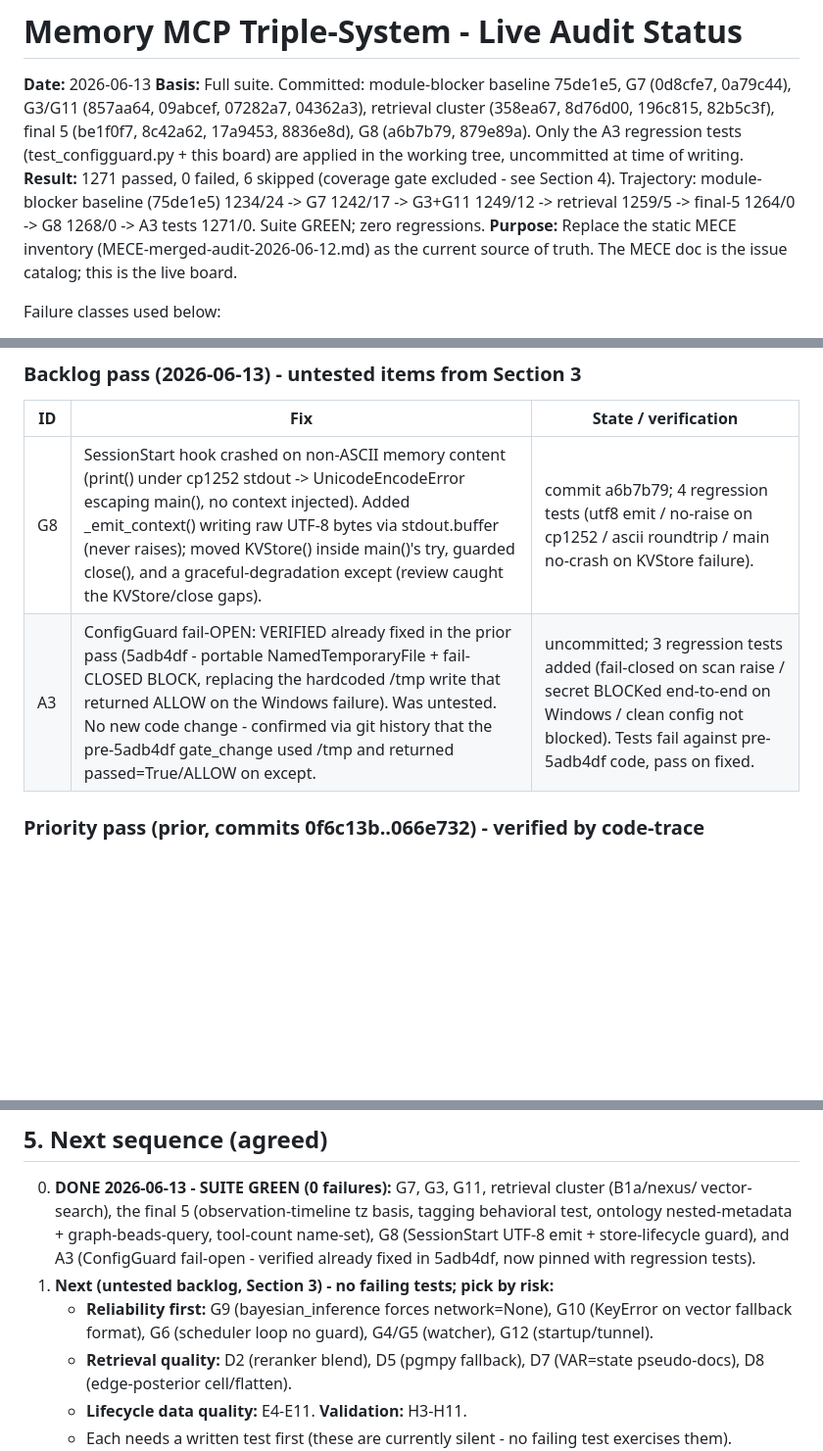
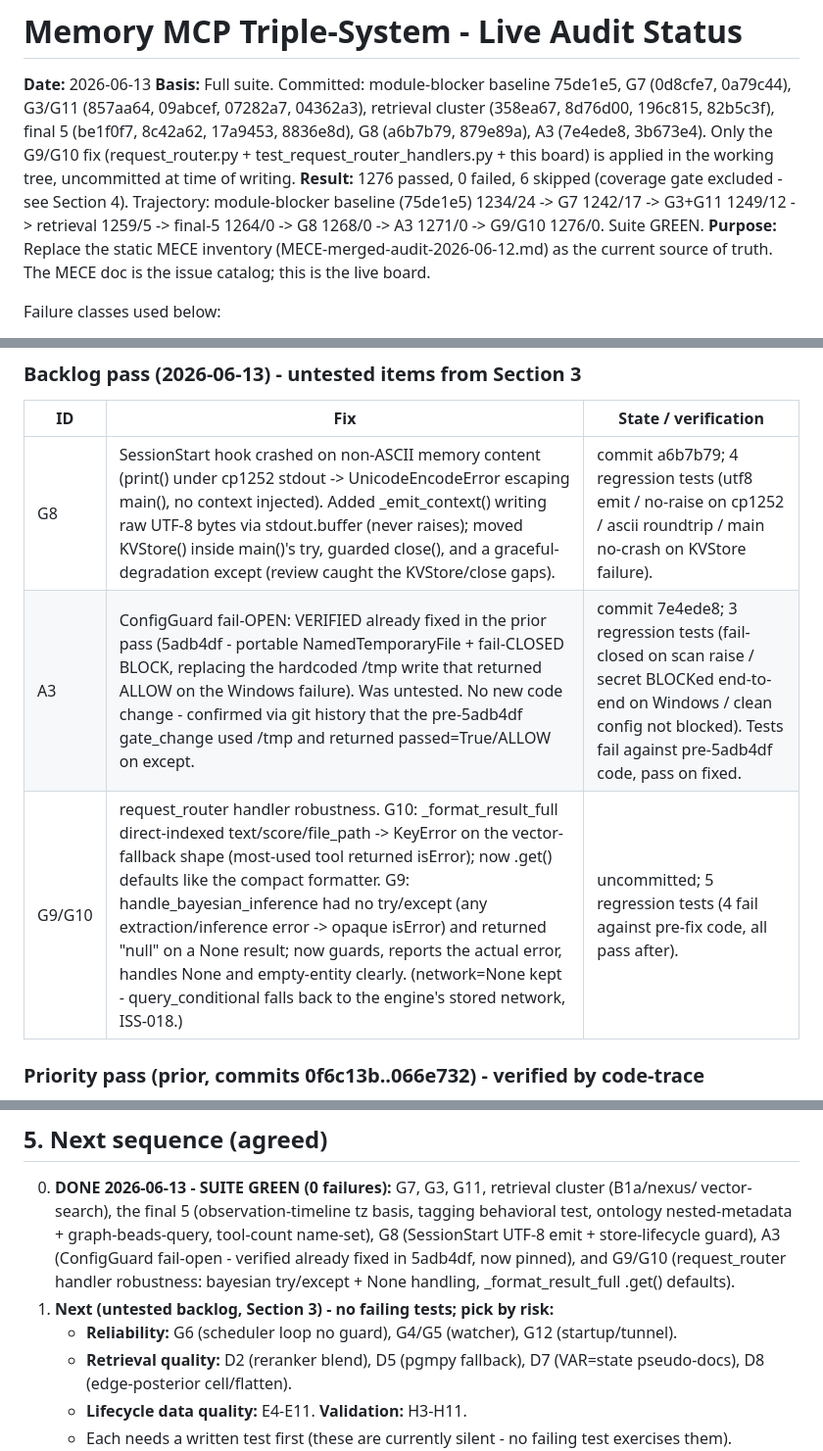
Before and after one commit to DNYoussef/memory-mcp-triple-system, a Markdown page: audits/STATUS-2026-06-13.md, 3 parts joined by grey strips. Shown at 98% size. Drawn GitHub-style; blank space fills up the shorter version.

Commit message:
docs: mark G9/G10 fixed in status board (1276/0)
Co-Authored-By: Claude Opus 4.8 (1M context) <noreply@anthropic.com>

```diff
--- a/audits/STATUS-2026-06-13.md
+++ b/audits/STATUS-2026-06-13.md
@@ -3,12 +3,12 @@
 **Date:** 2026-06-13
 **Basis:** Full suite. Committed: module-blocker baseline 75de1e5, G7 (0d8cfe7, 0a79c44),
 G3/G11 (857aa64, 09abcef, 07282a7, 04362a3), retrieval cluster (358ea67, 8d76d00, 196c815,
-82b5c3f), final 5 (be1f0f7, 8c42a62, 17a9453, 8836e8d), G8 (a6b7b79, 879e89a). Only the A3
-regression tests (test_configguard.py + this board) are applied in the working tree,
-uncommitted at time of writing.
-**Result:** 1271 passed, 0 failed, 6 skipped (coverage gate excluded - see Section 4).
+82b5c3f), final 5 (be1f0f7, 8c42a62, 17a9453, 8836e8d), G8 (a6b7b79, 879e89a), A3 (7e4ede8,
+3b673e4). Only the G9/G10 fix (request_router.py + test_request_router_handlers.py + this
+board) is applied in the working tree, uncommitted at time of writing.
+**Result:** 1276 passed, 0 failed, 6 skipped (coverage gate excluded - see Section 4).
   Trajectory: module-blocker baseline (75de1e5) 1234/24 -> G7 1242/17 -> G3+G11 1249/12 ->
-  retrieval 1259/5 -> final-5 1264/0 -> G8 1268/0 -> A3 tests 1271/0. Suite GREEN; zero regressions.
+  retrieval 1259/5 -> final-5 1264/0 -> G8 1268/0 -> A3 1271/0 -> G9/G10 1276/0. Suite GREEN.
 **Purpose:** Replace the static MECE inventory (MECE-merged-audit-2026-06-12.md) as the
 current source of truth. The MECE doc is the issue catalog; this is the live board.
 
@@ -50,7 +50,8 @@ Net regressions across reliability + retrieval + final-5: **0** (24 -> 17 -> 12
 | ID | Fix | State / verification |
 |----|-----|--------------|
 | G8 | SessionStart hook crashed on non-ASCII memory content (print() under cp1252 stdout -> UnicodeEncodeError escaping main(), no context injected). Added _emit_context() writing raw UTF-8 bytes via stdout.buffer (never raises); moved KVStore() inside main()'s try, guarded close(), and a graceful-degradation except (review caught the KVStore/close gaps). | commit a6b7b79; 4 regression tests (utf8 emit / no-raise on cp1252 / ascii roundtrip / main no-crash on KVStore failure). |
-| A3 | ConfigGuard fail-OPEN: VERIFIED already fixed in the prior pass (5adb4df - portable NamedTemporaryFile + fail-CLOSED BLOCK, replacing the hardcoded /tmp write that returned ALLOW on the Windows failure). Was untested. No new code change - confirmed via git history that the pre-5adb4df gate_change used /tmp and returned passed=True/ALLOW on except. | uncommitted; 3 regression tests added (fail-closed on scan raise / secret BLOCKed end-to-end on Windows / clean config not blocked). Tests fail against pre-5adb4df code, pass on fixed. |
+| A3 | ConfigGuard fail-OPEN: VERIFIED already fixed in the prior pass (5adb4df - portable NamedTemporaryFile + fail-CLOSED BLOCK, replacing the hardcoded /tmp write that returned ALLOW on the Windows failure). Was untested. No new code change - confirmed via git history that the pre-5adb4df gate_change used /tmp and returned passed=True/ALLOW on except. | commit 7e4ede8; 3 regression tests (fail-closed on scan raise / secret BLOCKed end-to-end on Windows / clean config not blocked). Tests fail against pre-5adb4df code, pass on fixed. |
+| G9/G10 | request_router handler robustness. G10: _format_result_full direct-indexed text/score/file_path -> KeyError on the vector-fallback shape (most-used tool returned isError); now .get() defaults like the compact formatter. G9: handle_bayesian_inference had no try/except (any extraction/inference error -> opaque isError) and returned "null" on a None result; now guards, reports the actual error, handles None and empty-entity clearly. (network=None kept - query_conditional falls back to the engine's stored network, ISS-018.) | uncommitted; 5 regression tests (4 fail against pre-fix code, all pass after). |
 
 ### Priority pass (prior, commits 0f6c13b..066e732) - verified by code-trace
 A1, A2, B1 (ID propagation), C1, C2, D1, D3, D4, D6, E1, E2, E3, G1, G2, G3 (write side),
@@ -243,11 +244,11 @@ STILL DEFERRED: the hook-file hardcoded paths (claude_code_hooks.py sys.path.ins
 0. **DONE 2026-06-13 - SUITE GREEN (0 failures):** G7, G3, G11, retrieval cluster (B1a/nexus/
    vector-search), the final 5 (observation-timeline tz basis, tagging behavioral test,
    ontology nested-metadata + graph-beads-query, tool-count name-set), G8 (SessionStart
-   UTF-8 emit + store-lifecycle guard), and A3 (ConfigGuard fail-open - verified already
-   fixed in 5adb4df, now pinned with regression tests).
+   UTF-8 emit + store-lifecycle guard), A3 (ConfigGuard fail-open - verified already fixed in
+   5adb4df, now pinned), and G9/G10 (request_router handler robustness: bayesian try/except +
+   None handling, _format_result_full .get() defaults).
 1. **Next (untested backlog, Section 3) - no failing tests; pick by risk:**
-   - **Reliability first:** G9 (bayesian_inference forces network=None), G10 (KeyError on vector
-     fallback format), G6 (scheduler loop no guard), G4/G5 (watcher), G12 (startup/tunnel).
+   - **Reliability:** G6 (scheduler loop no guard), G4/G5 (watcher), G12 (startup/tunnel).
    - **Retrieval quality:** D2 (reranker blend), D5 (pgmpy fallback), D7 (VAR=state pseudo-docs),
      D8 (edge-posterior cell/flatten).
    - **Lifecycle data quality:** E4-E11. **Validation:** H3-H11.
```
Also changed, not shown: other parts of audits/STATUS-2026-06-13.md (+1 -1 lines).
